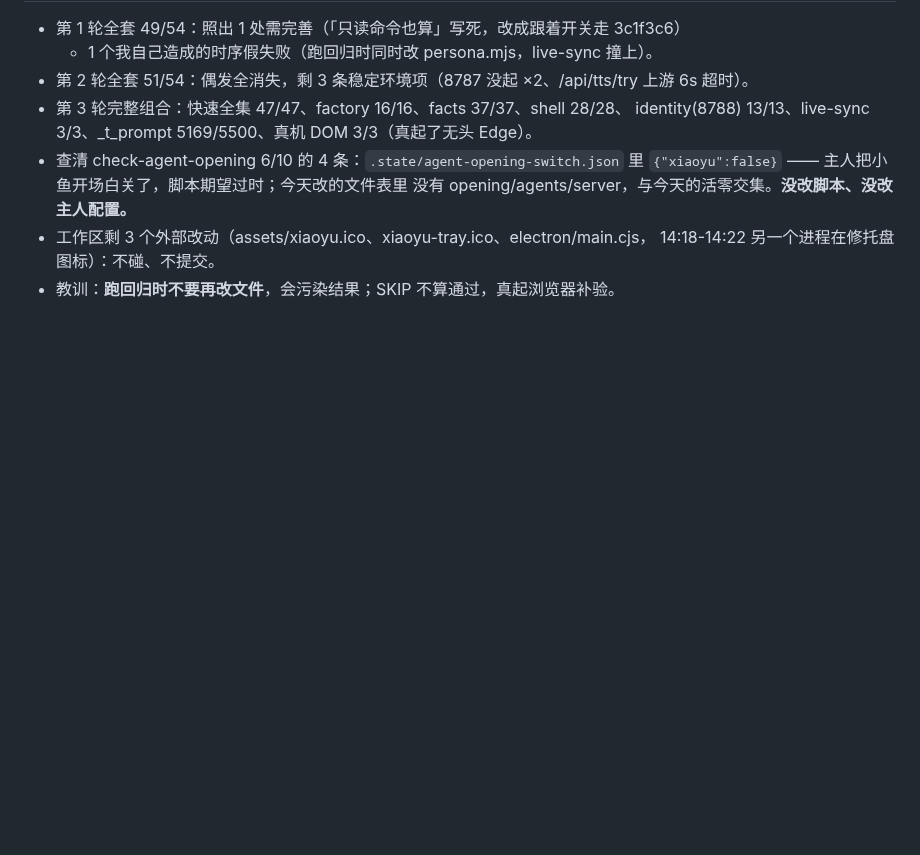
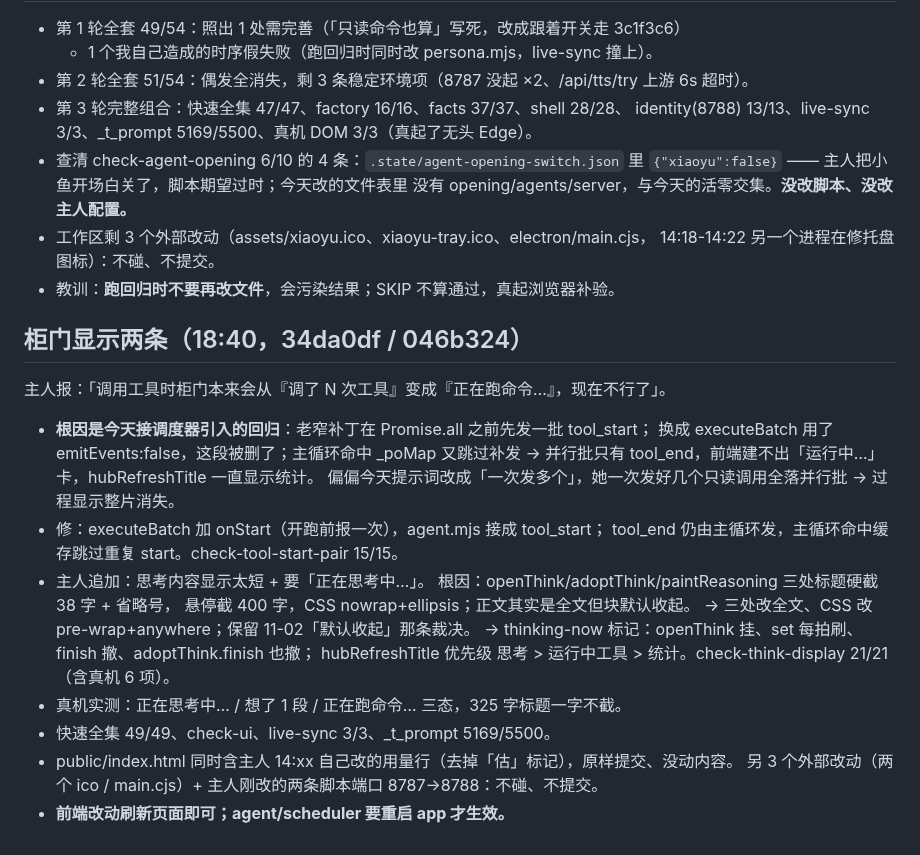
Before and after one commit to wxzjss/xiaoyu-agent, a Markdown page: .workbuddy/memory/2026-11-07.md, the part around the change. GitHub-like rendering; blank space fills up the shorter version.

Commit message:
docs(memory): 记柜门 tool_start 回归与思考显示两条

```diff
--- a/.workbuddy/memory/2026-11-07.md
+++ b/.workbuddy/memory/2026-11-07.md
@@ -76,3 +76,23 @@ check-live-sync 3/3；工作区干净。备份可回滚 tag pre-harness-redo-202
 - 工作区剩 3 个外部改动（assets/xiaoyu.ico、xiaoyu-tray.ico、electron/main.cjs，
   14:18-14:22 另一个进程在修托盘图标）：不碰、不提交。
 - 教训：**跑回归时不要再改文件**，会污染结果；SKIP 不算通过，真起浏览器补验。
+
+## 柜门显示两条（18:40，34da0df / 046b324）
+主人报：「调用工具时柜门本来会从『调了 N 次工具』变成『正在跑命令…』，现在不行了」。
+- **根因是今天接调度器引入的回归**：老窄补丁在 Promise.all 之前先发一批 tool_start；
+  换成 executeBatch 用了 emitEvents:false，这段被删了；主循环命中 _poMap 又跳过补发
+  → 并行批只有 tool_end，前端建不出「运行中…」卡，hubRefreshTitle 一直显示统计。
+  偏偏今天提示词改成「一次发多个」，她一次发好几个只读调用全落并行批 → 过程显示整片消失。
+- 修：executeBatch 加 onStart（开跑前报一次），agent.mjs 接成 tool_start；
+  tool_end 仍由主循环发，主循环命中缓存跳过重复 start。check-tool-start-pair 15/15。
+- 主人追加：思考内容显示太短 + 要「正在思考中…」。
+  根因：openThink/adoptThink/paintReasoning 三处标题硬截 38 字 + 省略号，
+  悬停截 400 字，CSS nowrap+ellipsis；正文其实是全文但块默认收起。
+  → 三处改全文、CSS 改 pre-wrap+anywhere；保留 11-02「默认收起」那条裁决。
+  → thinking-now 标记：openThink 挂、set 每拍刷、finish 撤、adoptThink.finish 也撤；
+  hubRefreshTitle 优先级 思考 > 运行中工具 > 统计。check-think-display 21/21（含真机 6 项）。
+- 真机实测：正在思考中… / 想了 1 段 / 正在跑命令… 三态，325 字标题一字不截。
+- 快速全集 49/49、check-ui、live-sync 3/3、_t_prompt 5169/5500。
+- public/index.html 同时含主人 14:xx 自己改的用量行（去掉「估」标记），原样提交、没动内容。
+  另 3 个外部改动（两个 ico / main.cjs）+ 主人刚改的两条脚本端口 8787→8788：不碰、不提交。
+- **前端改动刷新页面即可；agent/scheduler 要重启 app 才生效。**
```
